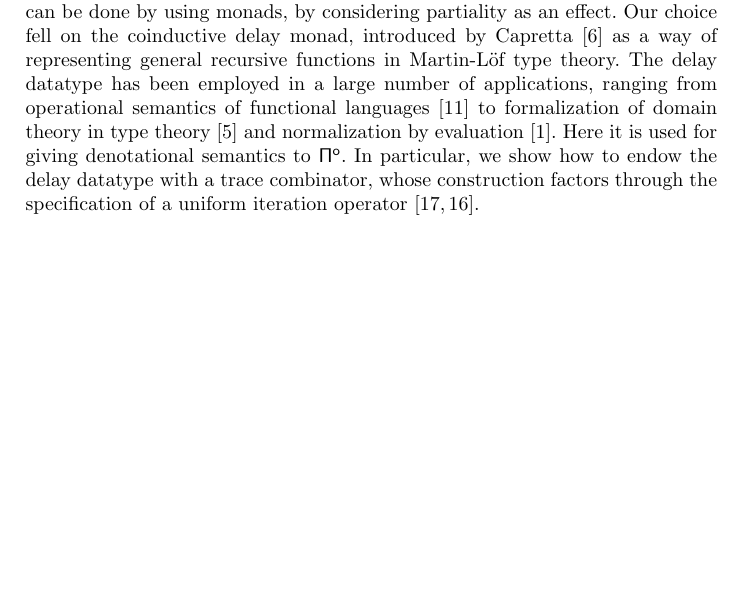
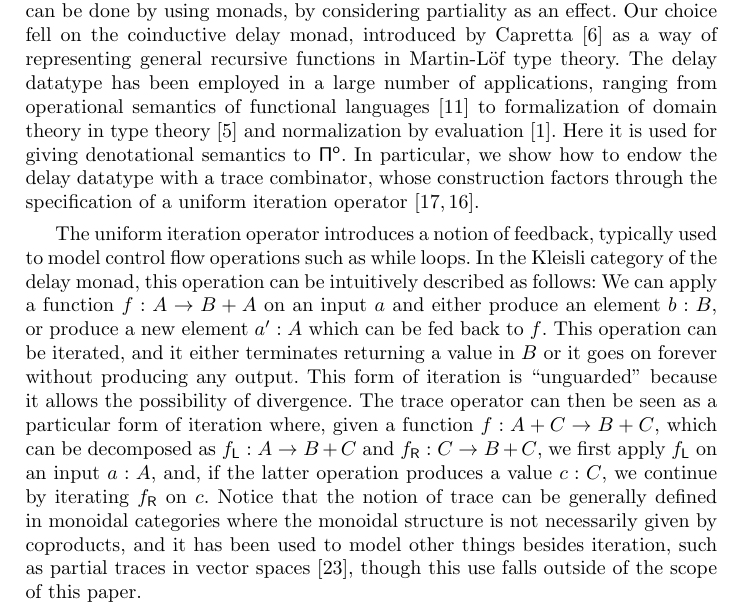
Before and after one commit to niccoloveltri/pi0-agda, a LaTeX paper (mpc19/paper.tex): part of page 2 of 18 before the commit and part of page 2 of 19 after it, cut so that both start at the same text, the shorter picture padded with empty space. Compiled offline with pdfLaTeX; a LaTeX package or settings file that is missing is left out.

Commit message:
extra paragraph on intuition for trace for delay monad

```diff
--- a/mpc19/paper.tex
+++ b/mpc19/paper.tex
@@ -199,6 +199,27 @@ semantics to \Pio. In particular, we show how to endow the delay
 datatype with a trace combinator, whose construction factors
 through the specification of a uniform iteration operator
 \cite{GoncharovSRJ18,GoncharovMR16}.
+
+The uniform iteration operator introduces a notion of feedback,
+typically used to model control flow operations such as while
+loops. In the Kleisli category of the delay monad, this operation can
+be intuitively described as follows: We can apply a function
+$f : A \to B + A$ on an input $a$ and either produce an element
+$b : B$, or produce a new element $a' : A$ which can be fed back to
+$f$. This operation can be iterated, and it either terminates
+returning a value in $B$ or it goes on forever without producing any
+output. This form of iteration is ``unguarded'' because it allows the
+possibility of divergence. The trace operator can then be seen as a
+particular form of iteration where, given a function
+$f : A + C \to B + C$, which can be decomposed as
+$\mapL f : A \to B + C$ and $\mapR f : C \to B + C$, we first apply
+$\mapL f$ on an input $a : A$, and, if the latter operation produces a
+value $c : C$, we continue by iterating $\mapR f$ on $c$. Notice that
+the notion of trace can be generally defined in monoidal categories
+where the monoidal structure is not necessarily given by coproducts,
+and it has been used to model other things besides iteration, such as
+partial traces in vector spaces \cite{JoyalSV96}, though this use
+falls outside of the scope of this paper.
 
 Throughout the paper, we reason constructively in Martin-L\"of type
 theory. Classically, the delay monad (quotiented by
```
